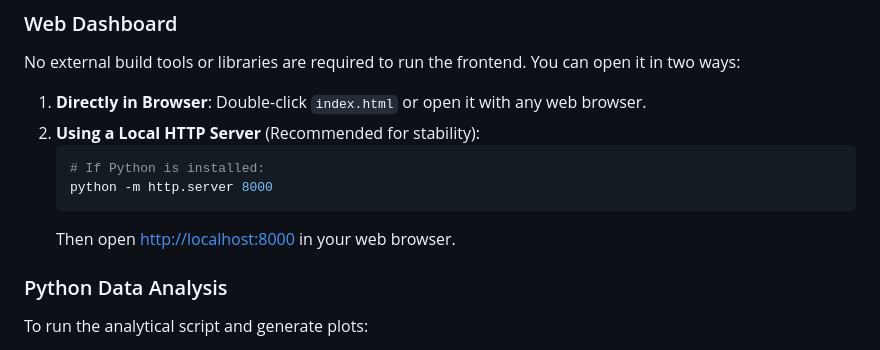
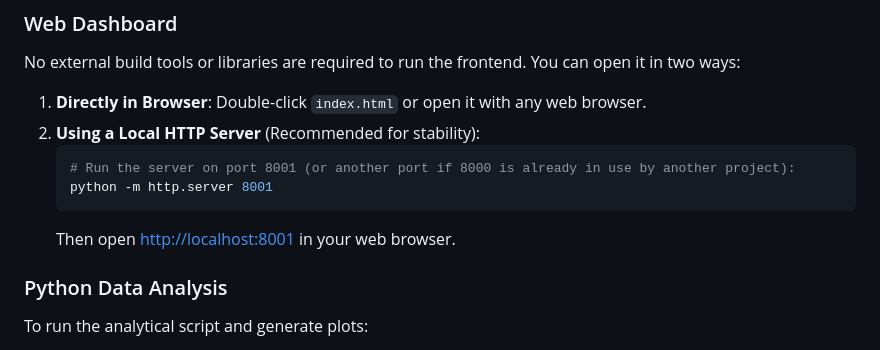
Before and after one commit to VIKASKASHYAP9990/p1, a Markdown page: README.md, the part around the change. Rendered like a GitHub page.

Commit message:
Update port in README.md run instructions

````diff
--- a/README.md
+++ b/README.md
@@ -51,10 +51,10 @@ No external build tools or libraries are required to run the frontend. You can o
 1.  **Directly in Browser**: Double-click `index.html` or open it with any web browser.
 2.  **Using a Local HTTP Server** (Recommended for stability):
     ```bash
-    # If Python is installed:
-    python -m http.server 8000
+    # Run the server on port 8001 (or another port if 8000 is already in use by another project):
+    python -m http.server 8001
     ```
-    Then open [http://localhost:8000](http://localhost:8000) in your web browser.
+    Then open [http://localhost:8001](http://localhost:8001) in your web browser.
 
 ### Python Data Analysis
 To run the analytical script and generate plots:
````
